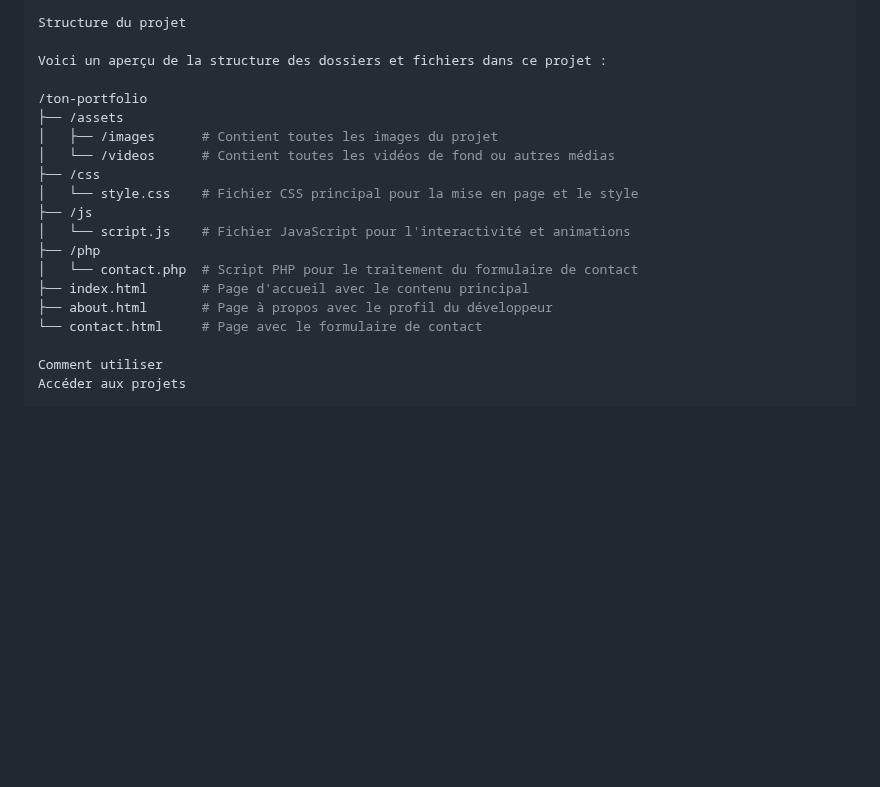
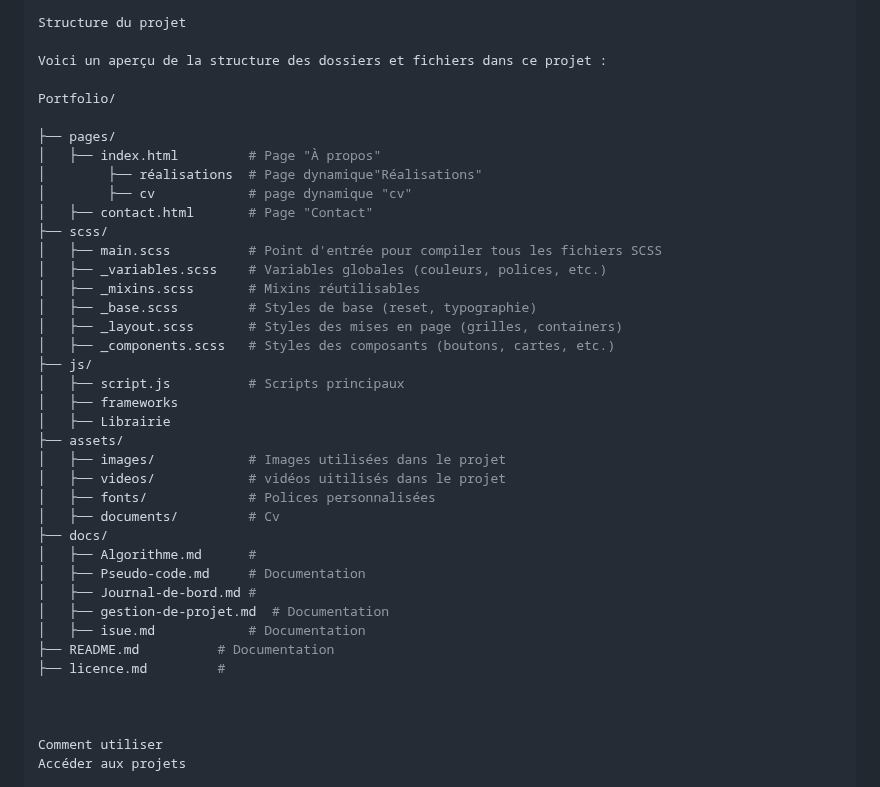
Before and after one commit to Sylvanalema/Porfolio-Rome-C, a Markdown page: README.md, the part around the change. Rendered like a GitHub page; blank space fills up the shorter version.

```diff
--- a/README.md
+++ b/README.md
@@ -56,19 +56,39 @@ Structure du projet
 
 Voici un aperçu de la structure des dossiers et fichiers dans ce projet :
 
-/ton-portfolio
-├── /assets
-│   ├── /images      # Contient toutes les images du projet
-│   └── /videos      # Contient toutes les vidéos de fond ou autres médias
-├── /css
-│   └── style.css    # Fichier CSS principal pour la mise en page et le style
-├── /js
-│   └── script.js    # Fichier JavaScript pour l'interactivité et animations
-├── /php
-│   └── contact.php  # Script PHP pour le traitement du formulaire de contact
-├── index.html       # Page d'accueil avec le contenu principal
-├── about.html       # Page à propos avec le profil du développeur
-└── contact.html     # Page avec le formulaire de contact
+Portfolio/
+
+├── pages/
+│   ├── index.html         # Page "À propos"
+│        ├── réalisations  # Page dynamique"Réalisations"
+│        ├── cv            # page dynamique "cv"
+│   ├── contact.html       # Page "Contact"
+├── scss/
+│   ├── main.scss          # Point d'entrée pour compiler tous les fichiers SCSS
+│   ├── _variables.scss    # Variables globales (couleurs, polices, etc.)
+│   ├── _mixins.scss       # Mixins réutilisables
+│   ├── _base.scss         # Styles de base (reset, typographie)
+│   ├── _layout.scss       # Styles des mises en page (grilles, containers)
+│   ├── _components.scss   # Styles des composants (boutons, cartes, etc.)
+├── js/
+│   ├── script.js          # Scripts principaux
+│   ├── frameworks
+│   ├── Librairie
+├── assets/
+│   ├── images/            # Images utilisées dans le projet
+│   ├── videos/            # vidéos uitilisés dans le projet
+│   ├── fonts/             # Polices personnalisées
+│   ├── documents/         # Cv
+├── docs/
+│   ├── Algorithme.md      #
+│   ├── Pseudo-code.md     # Documentation
+│   ├── Journal-de-bord.md #
+│   ├── gestion-de-projet.md  # Documentation
+│   ├── isue.md            # Documentation
+├── README.md          # Documentation
+├── licence.md         #
+
+
 
 Comment utiliser
 Accéder aux projets
```
